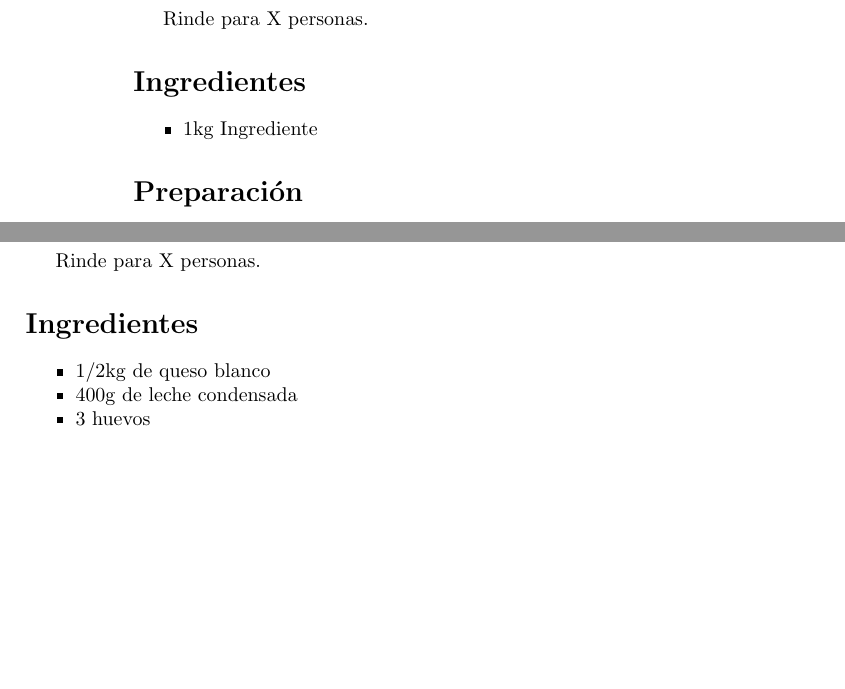
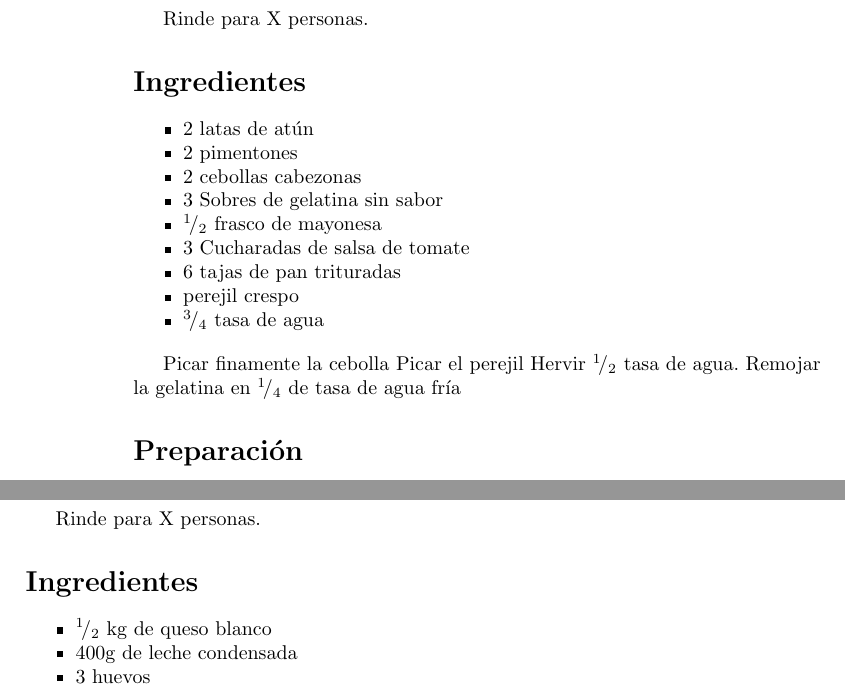
Before and after one commit to andres-hurtado-lopez/recetas_de_familia, a LaTeX book (main.tex, which reads contenido/postre_queso.tex, contenido/souffle_atun.tex): two parts of pages 54 and 99 of 111, joined at a grey line, cut so that both start at the same text, the shorter picture padded with empty space. Compiled offline with pdfLaTeX.

Commit message:
Correccion presentacion fracciones

```diff
--- a/contenido/postre_queso.tex
+++ b/contenido/postre_queso.tex
@@ -3,7 +3,7 @@
 Rinde para X personas.
 
 \begin{ingredientes}
-\item 1/2kg de queso blanco
+\item $\rfrac{1}{2}$ kg de queso blanco
 \item 400g de leche condensada
 \item 3 huevos
 \item Dulce de mora
--- a/contenido/souffle_atun.tex
+++ b/contenido/souffle_atun.tex
@@ -3,10 +3,21 @@
 Rinde para X personas.
 
 
-\section*{Ingredientes}
-\begin{itemize}
-\setlength{\itemsep}{0pt}
-\setlength{\parsep}{0pt} \setlength{\parskip}{0pt}
-\item 1kg Ingrediente
-\end{itemize}
-\section*{Preparación}
+\begin{ingredientes}
+\item 2 latas de atún
+\item 2 pimentones
+\item 2 cebollas cabezonas
+\item 3 Sobres de gelatina sin sabor
+\item $\rfrac{1}{2}$ frasco de mayonesa
+\item 3 Cucharadas de salsa de tomate
+\item 6 tajas de pan trituradas
+\item perejil crespo
+\item $\rfrac{3}{4}$ tasa de agua
+\end{ingredientes}
+
+Picar finamente la cebolla
+Picar el perejil
+Hervir $\rfrac{1}{2}$ tasa de agua.
+Remojar la gelatina en $\rfrac{1}{4}$ de tasa de agua fría
+
+\preparacion
--- a/main.tex
+++ b/main.tex
@@ -20,6 +20,8 @@
 \newcommand{\preparacion}{
 \section*{Preparación}
 }
+
+\newcommand*\rfrac[2]{{}^{#1}\!/_{#2}}
 
 \begin{document}
 \title{Recetas de Familia}
```
Also changed, not shown: contenido/arroz_arriero.tex (+3 -3 lines), contenido/arroz_atun.tex (+1 -1 lines), contenido/bocado_angel.tex (+1 -1 lines), contenido/costillas_pegajosas_kansas.tex (+6 -6 lines), contenido/lasagna_betty.tex (+3 -3 lines), contenido/lomo_saltado.tex (+2 -2 lines), contenido/mondongo.tex (+1 -1 lines).
